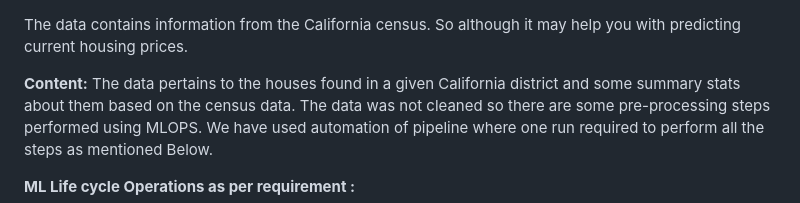
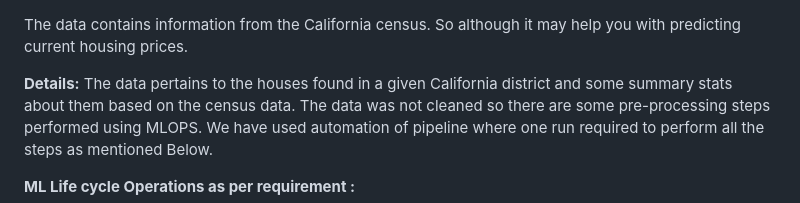
Before and after one commit to sohel-jagirdar/ml_pipeline, a Markdown page: README.md, the part around the change. Rendered like a GitHub page.

```diff
--- a/README.md
+++ b/README.md
@@ -2,7 +2,7 @@
 
 The data contains information from the California census. So although it may help you with predicting current housing prices.
 
-**Content:**
+**Details:**
 The data pertains to the houses found in a given California district and some summary stats about them based on the census data. The data was not cleaned so there are some pre-processing steps performed using MLOPS.  We have used automation of pipeline where one run required to perform all the steps as mentioned Below.
 
 **ML Life cycle Operations as per requirement :**
```
